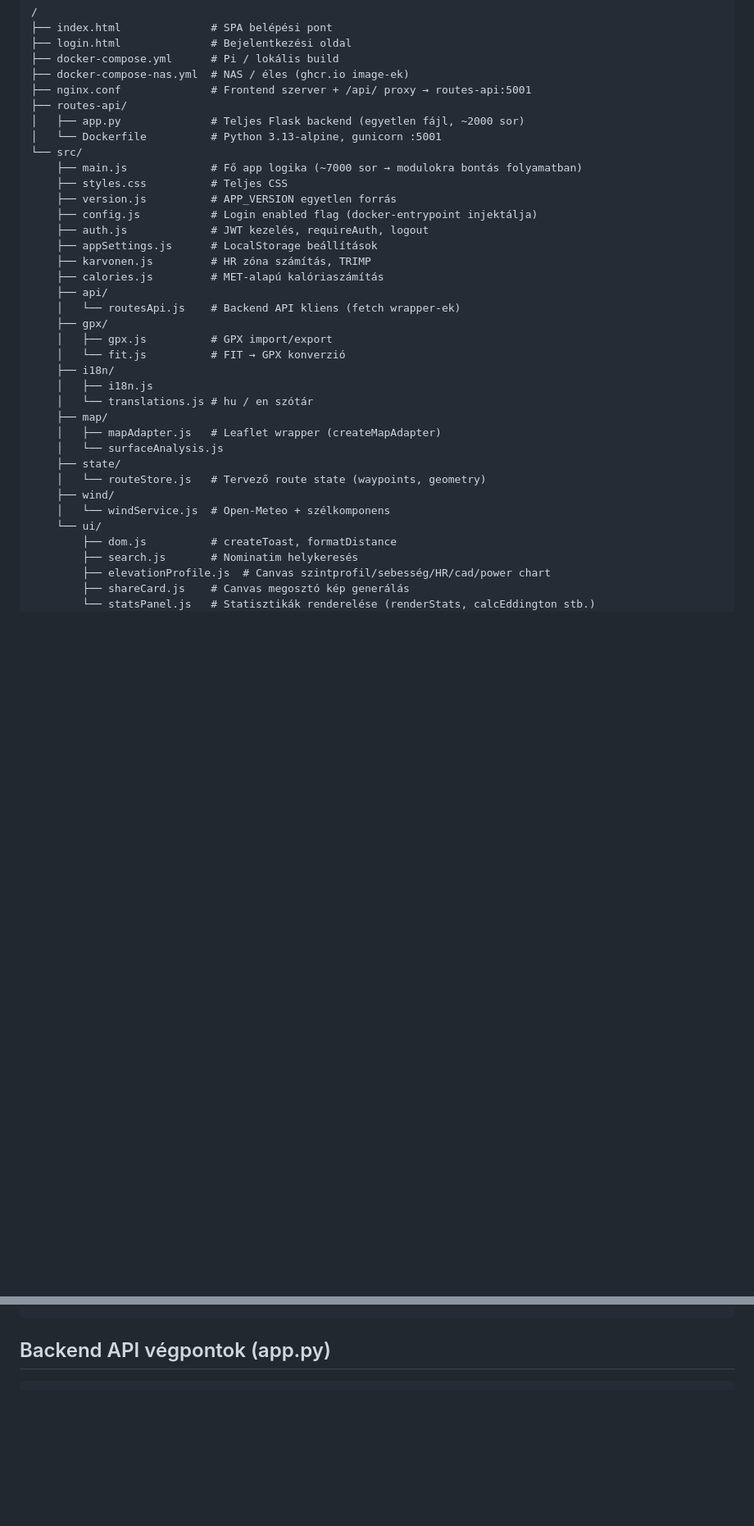
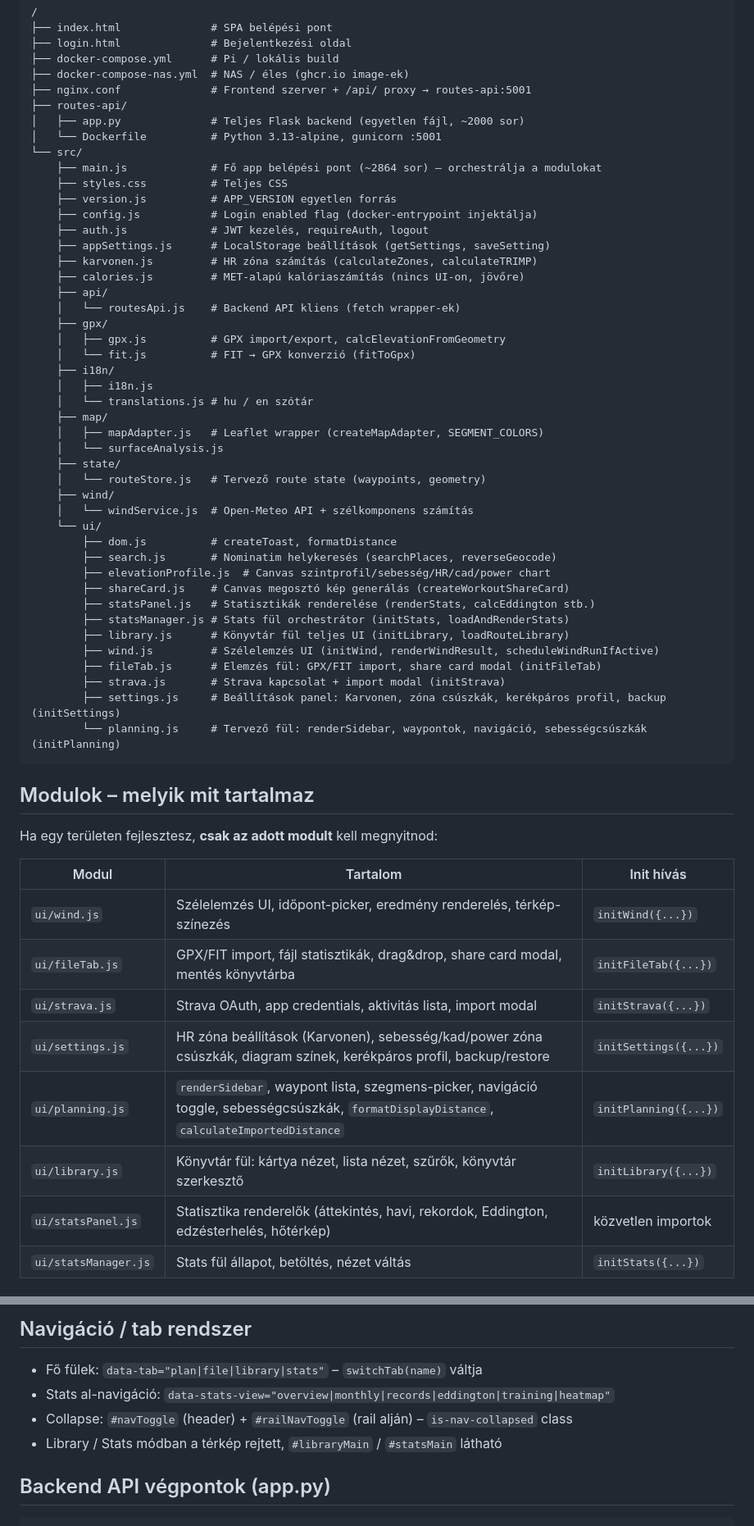
Before and after one commit to czdanika/bringaterv, a Markdown page: CLAUDE.md, 2 parts joined by grey strips. Shown at 82% size. Rendered like a GitHub page; blank space fills up the shorter version.

Commit message:
docs: CLAUDE.md frissítés – moduláris struktúra dokumentálva

````diff
--- a/CLAUDE.md
+++ b/CLAUDE.md
@@ -18,33 +18,56 @@ Kerékpáros/túra útvonaltervező és edzésnaplózó web app.
 │   ├── app.py              # Teljes Flask backend (egyetlen fájl, ~2000 sor)
 │   └── Dockerfile          # Python 3.13-alpine, gunicorn :5001
 └── src/
-    ├── main.js             # Fő app logika (~7000 sor → modulokra bontás folyamatban)
+    ├── main.js             # Fő app belépési pont (~2864 sor) – orchestrálja a modulokat
     ├── styles.css          # Teljes CSS
     ├── version.js          # APP_VERSION egyetlen forrás
     ├── config.js           # Login enabled flag (docker-entrypoint injektálja)
     ├── auth.js             # JWT kezelés, requireAuth, logout
-    ├── appSettings.js      # LocalStorage beállítások
-    ├── karvonen.js         # HR zóna számítás, TRIMP
-    ├── calories.js         # MET-alapú kalóriaszámítás
+    ├── appSettings.js      # LocalStorage beállítások (getSettings, saveSetting)
+    ├── karvonen.js         # HR zóna számítás (calculateZones, calculateTRIMP)
+    ├── calories.js         # MET-alapú kalóriaszámítás (nincs UI-on, jövőre)
     ├── api/
     │   └── routesApi.js    # Backend API kliens (fetch wrapper-ek)
     ├── gpx/
-    │   ├── gpx.js          # GPX import/export
-    │   └── fit.js          # FIT → GPX konverzió
+    │   ├── gpx.js          # GPX import/export, calcElevationFromGeometry
+    │   └── fit.js          # FIT → GPX konverzió (fitToGpx)
     ├── i18n/
     │   ├── i18n.js
     │   └── translations.js # hu / en szótár
     ├── map/
-    │   ├── mapAdapter.js   # Leaflet wrapper (createMapAdapter)
+    │   ├── mapAdapter.js   # Leaflet wrapper (createMapAdapter, SEGMENT_COLORS)
     │   └── surfaceAnalysis.js
     ├── state/
     │   └── routeStore.js   # Tervező route state (waypoints, geometry)
     ├── wind/
-    │   └── windService.js  # Open-Meteo + szélkomponens
+    │   └── windService.js  # Open-Meteo API + szélkomponens számítás
     └── ui/
         ├── dom.js          # createToast, formatDistance
-        ├── search.js       # Nominatim helykeresés
+        ├── search.js       # Nominatim helykeresés (searchPlaces, reverseGeocode)
         ├── elevationProfile.js  # Canvas szintprofil/sebesség/HR/cad/power chart
-        ├── shareCard.js    # Canvas megosztó kép generálás
-        └── statsPanel.js   # Statisztikák renderelése (renderStats, calcEddington stb.)
+        ├── shareCard.js    # Canvas megosztó kép generálás (createWorkoutShareCard)
+        ├── statsPanel.js   # Statisztikák renderelése (renderStats, calcEddington stb.)
+        ├── statsManager.js # Stats fül orchestrátor (initStats, loadAndRenderStats)
+        ├── library.js      # Könyvtár fül teljes UI (initLibrary, loadRouteLibrary)
+        ├── wind.js         # Szélelemzés UI (initWind, renderWindResult, scheduleWindRunIfActive)
+        ├── fileTab.js      # Elemzés fül: GPX/FIT import, share card modal (initFileTab)
+        ├── strava.js       # Strava kapcsolat + import modal (initStrava)
+        ├── settings.js     # Beállítások panel: Karvonen, zóna csúszkák, kerékpáros profil, backup (initSettings)
+        └── planning.js     # Tervező fül: renderSidebar, waypontok, navigáció, sebességcsúszkák (initPlanning)
 ```
+
+## Modulok – melyik mit tartalmaz
+
+Ha egy területen fejlesztesz, **csak az adott modult** kell megnyitnod:
+
+| Modul | Tartalom | Init hívás |
+|-------|----------|------------|
+| `ui/wind.js` | Szélelemzés UI, időpont-picker, eredmény renderelés, térkép-színezés | `initWind({...})` |
+| `ui/fileTab.js` | GPX/FIT import, fájl statisztikák, drag&drop, share card modal, mentés könyvtárba | `initFileTab({...})` |
+| `ui/strava.js` | Strava OAuth, app credentials, aktivitás lista, import modal | `initStrava({...})` |
+| `ui/settings.js` | HR zóna beállítások (Karvonen), sebesség/kad/power zóna csúszkák, diagram színek, kerékpáros profil, backup/restore | `initSettings({...})` |
+| `ui/planning.js` | `renderSidebar`, waypont lista, szegmens-picker, navigáció toggle, sebességcsúszkák, `formatDisplayDistance`, `calculateImportedDistance` | `initPlanning({...})` |
+| `ui/library.js` | Könyvtár fül: kártya nézet, lista nézet, szűrők, könyvtár szerkesztő | `initLibrary({...})` |
+| `ui/statsPanel.js` | Statisztika renderelők (áttekintés, havi, rekordok, Eddington, edzésterhelés, hőtérkép) | közvetlen importok |
+| `ui/statsManager.js` | Stats fül állapot, betöltés, nézet váltás | `initStats({...})` |
+
@@ -51,3 +151,8 @@ Kerékpáros/túra útvonaltervező és edzésnaplózó web app.
+## Navigáció / tab rendszer
+- Fő fülek: `data-tab="plan|file|library|stats"` – `switchTab(name)` váltja
+- Stats al-navigáció: `data-stats-view="overview|monthly|records|eddington|training|heatmap"`
+- Collapse: `#navToggle` (header) + `#railNavToggle` (rail alján) – `is-nav-collapsed` class
+- Library / Stats módban a térkép rejtett, `#libraryMain` / `#statsMain` látható
 
 ## Backend API végpontok (app.py)
 ```
````
Also changed, not shown: other parts of CLAUDE.md (+77 -24 lines).
